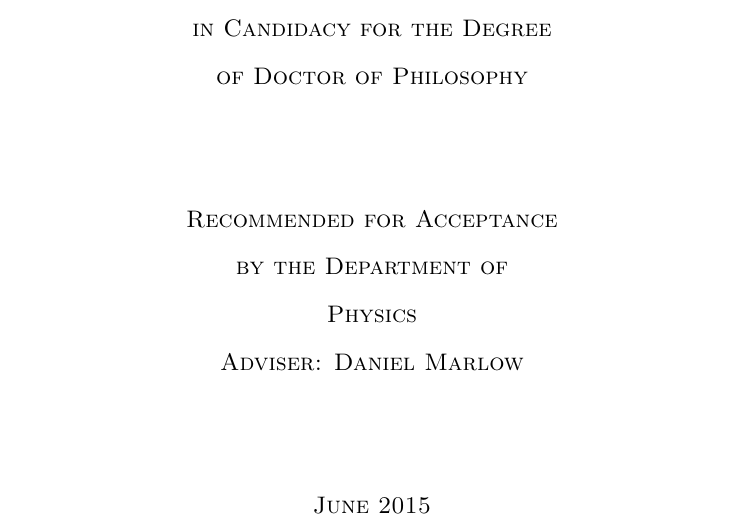
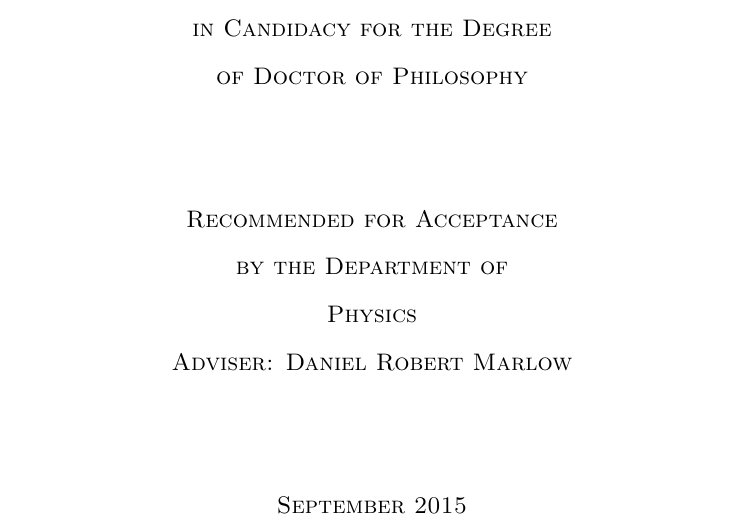
Before and after one commit to hardenbr/thesis, a LaTeX thesis (thesis.tex): part of page 1 of 45, cut so that both start at the same text. Compiled offline with pdfLaTeX; a LaTeX package or settings file that is missing is left out.

Commit message:
small stuff

```diff
--- a/thesis.tex
+++ b/thesis.tex
@@ -23,10 +23,10 @@
 
 \title{Two Higgs are Better than One}
 
-\submitted{June 2015}  % degree conferral date (January, April, June, September, or November)
+\submitted{September 2015}  % degree conferral date (January, April, June, September, or November)
 \copyrightyear{2015}  % year in which the copyright is secured by publication of the dissertation.
 \author{Philip Robert Hebda}
-\adviser{Daniel Marlow}  %replace with the full name of your adviser
+\adviser{Daniel Robert Marlow}  %replace with the full name of your adviser
 %\departmentprefix{Program in}  % defaults to "Department of", but programs need to change this.
 \department{Physics}
 
```
